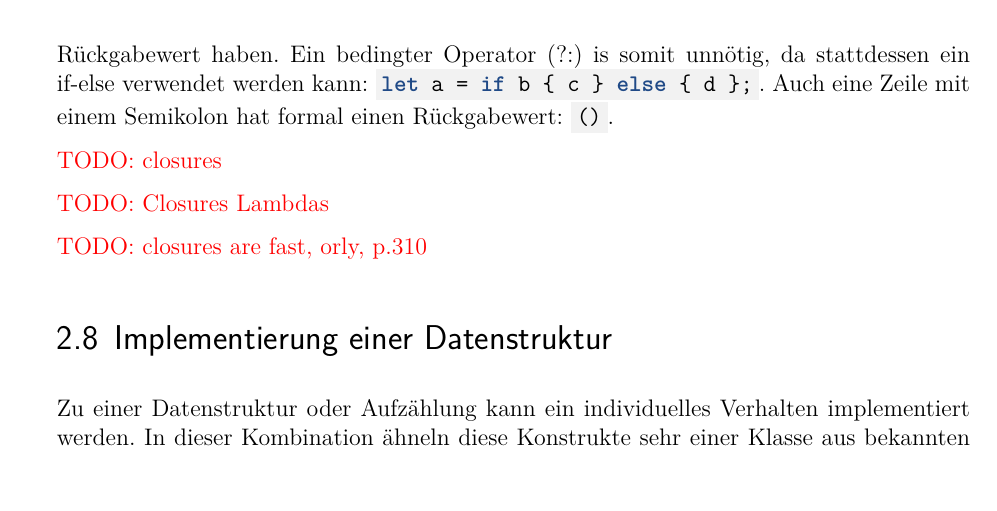
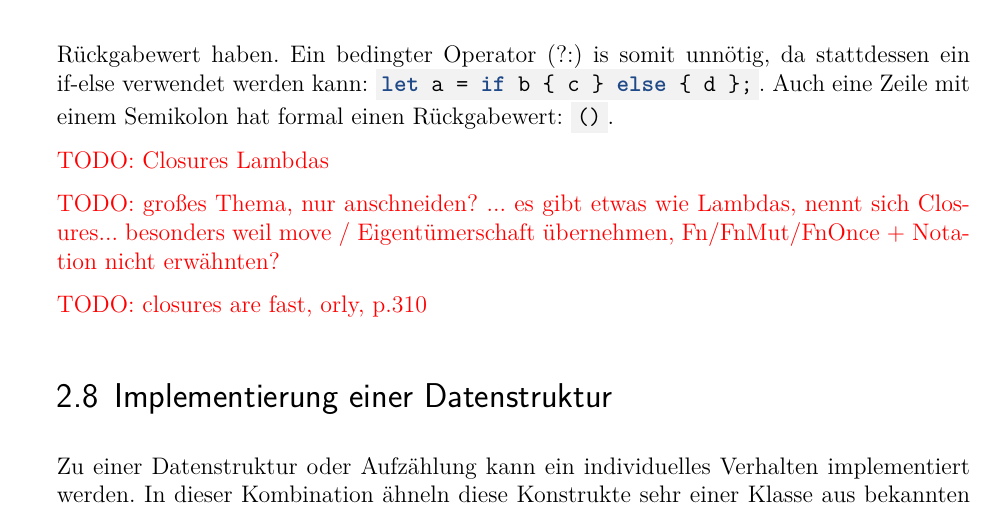
Before and after one commit to kellerkindt/bachelor-thesis, a LaTeX book (doc/doc.tex, which reads doc/sections/rust.tex): part of page 23 of 72, cut so that both start at the same text, the shorter picture padded with empty space. The pictures show the PDF file doc/doc.pdf that the author committed with the source.

Commit message:
Clarify closure comment

```diff
--- a/doc/sections/rust.tex
+++ b/doc/sections/rust.tex
@@ -311,9 +311,9 @@ Auch ein if-else ist ein Ausdruck und kann einen Rückgabewert haben.
 Ein bedingter Operator (?:) is somit unnötig, da stattdessen ein if-else verwendet werden kann: \rustcinline{let a = if b \{ c \} else \{ d \};}.
 Auch eine Zeile mit einem Semikolon hat formal einen Rückgabewert: \rustcinline{()}.
 
-\todo{closures}
+\todo{Closures Lambdas}
 
-\todo{Closures Lambdas}
+\todo{großes Thema, nur anschneiden? ... es gibt etwas wie Lambdas, nennt sich Closures... besonders weil move / Eigentümerschaft übernehmen, Fn/FnMut/FnOnce + Notation nicht erwähnten?}
 
 \todo{closures are fast, orly, p.310}
 
```
Also changed, not shown: doc/doc.pdf.
